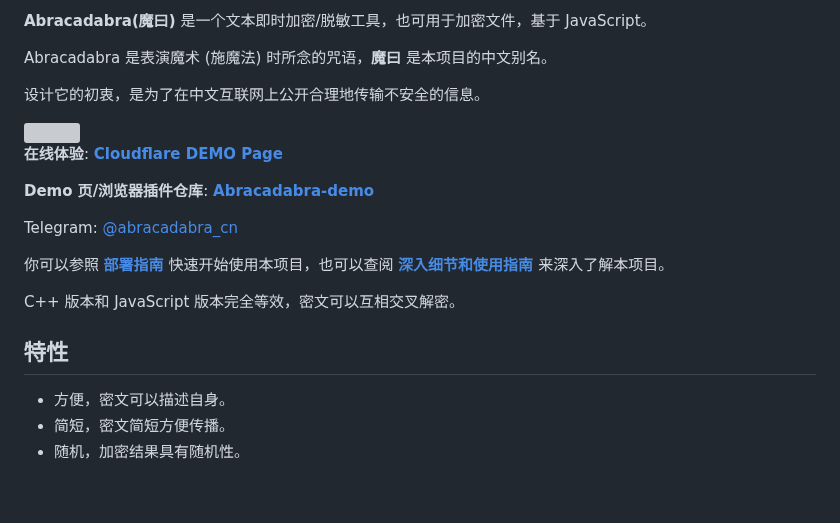
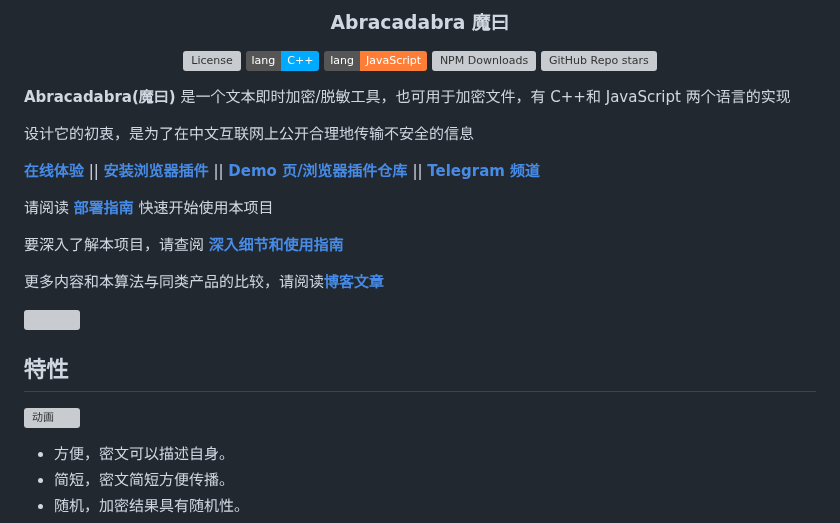
Before and after one commit to nonomal/Abracadabra, a Markdown page: README.md, the part around one of its changes. Rendered like a GitHub page; badges without logos; blank space fills up the shorter version; grey boxes are pictures that could not be loaded.

```diff
--- a/README.md
+++ b/README.md
@@ -4,8 +6,28 @@
 
-**Abracadabra(魔曰)** 是一个文本即时加密/脱敏工具，也可用于加密文件，基于 JavaScript。
+<div align=center>
+<h3>Abracadabra 魔曰</h3>
+</div>
 
-Abracadabra 是表演魔术 (施魔法) 时所念的咒语，**魔曰** 是本项目的中文别名。
+<div align=center>
 
-设计它的初衷，是为了在中文互联网上公开合理地传输不安全的信息。
+![License](https://img.shields.io/github/license/SheepChef/Abracadabra?color=yellow)
+![C++](https://img.shields.io/badge/lang-C%2B%2B-%2300aaff)
+![JavaScript](https://img.shields.io/badge/lang-JavaScript-orange)
+![NPM Downloads](https://img.shields.io/npm/dy/abracadabra-cn?label=npm)
+![GitHub Repo stars](https://img.shields.io/github/stars/SheepChef/Abracadabra)
+
+</div>
+
+**Abracadabra(魔曰)** 是一个文本即时加密/脱敏工具，也可用于加密文件，有 C++和 JavaScript 两个语言的实现
+
+设计它的初衷，是为了在中文互联网上公开合理地传输不安全的信息
+
+[**在线体验**](https://abracadabra-demo.pages.dev/) || [**安装浏览器插件**](https://chrome.google.com/webstore/detail/jgmlgdoefnmlealmfmhjhnoiejaifpko) || [**Demo 页/浏览器插件仓库**](https://github.com/SheepChef/Abracadabra_demo) || [**Telegram 频道**](https://t.me/abracadabra_cn)
+
+请阅读 [**部署指南**](DEPLOY.md) 快速开始使用本项目
+
+要深入了解本项目，请查阅 [**深入细节和使用指南**](https://github.com/SheepChef/Abracadabra/blob/main/USAGE.md)
+
+更多内容和本算法与同类产品的比较，请阅读[**博客文章**](https://shef.cc/2024/11/30/abracadabra/)
 
 <a href="https://chrome.google.com/webstore/detail/jgmlgdoefnmlealmfmhjhnoiejaifpko">
@@ -13,16 +35,8 @@ Abracadabra 是表演魔术 (施魔法) 时所念的咒语，**魔曰** 是本
 </a>
 
-**在线体验**: [**Cloudflare DEMO Page**](https://abracadabra-demo.pages.dev/)
+## 特性
 
-**Demo 页/浏览器插件仓库**: [**Abracadabra-demo**](https://github.com/SheepChef/Abracadabra_demo)
-
-Telegram: [@abracadabra_cn](https://t.me/abracadabra_cn)
-
-你可以参照 [**部署指南**](DEPLOY.md) 快速开始使用本项目，也可以查阅 [**深入细节和使用指南**](https://github.com/SheepChef/Abracadabra/blob/main/USAGE.md) 来深入了解本项目。
-
-C++ 版本和 JavaScript 版本完全等效，密文可以互相交叉解密。
-
-## 特性
+![动画](https://github.com/user-attachments/assets/5e5eab85-461b-4dde-8aa6-2c985a2de5f1)
 
 - 方便，密文可以描述自身。
 - 简短，密文简短方便传播。
```
Also changed, not shown: other parts of README.md (+4 -2 lines).
